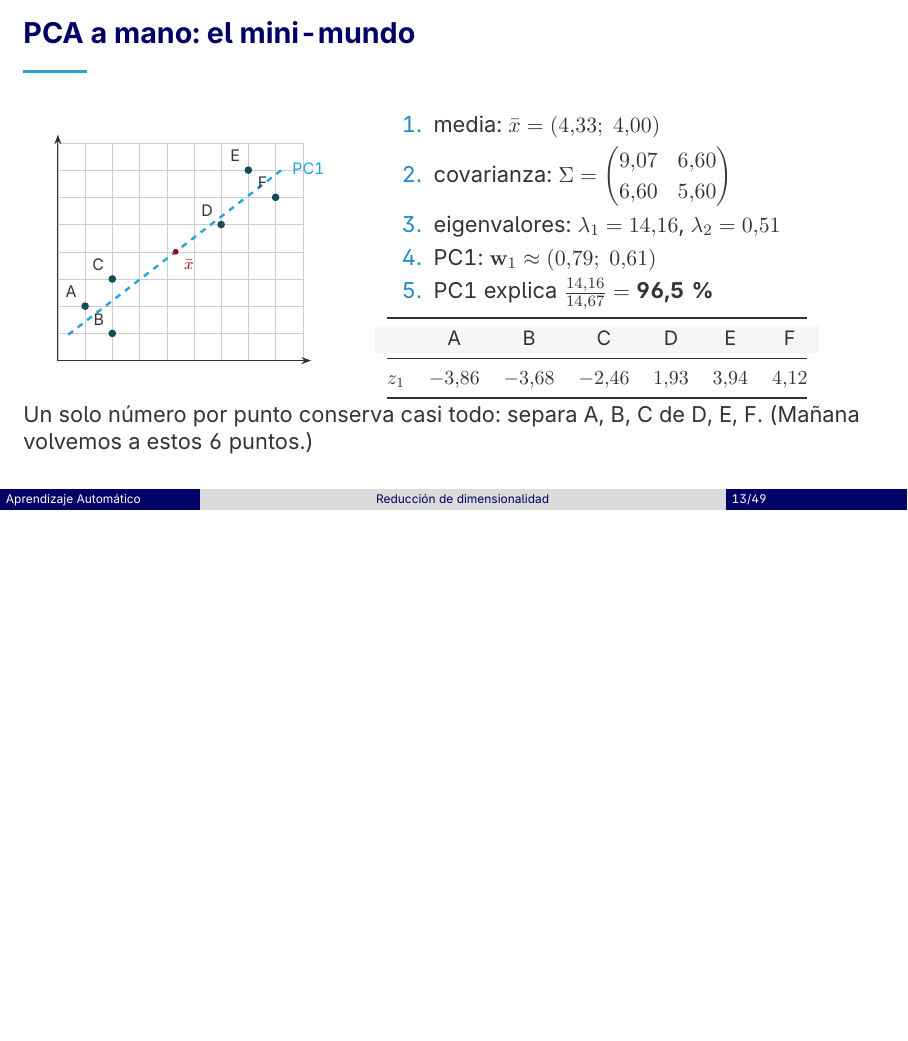
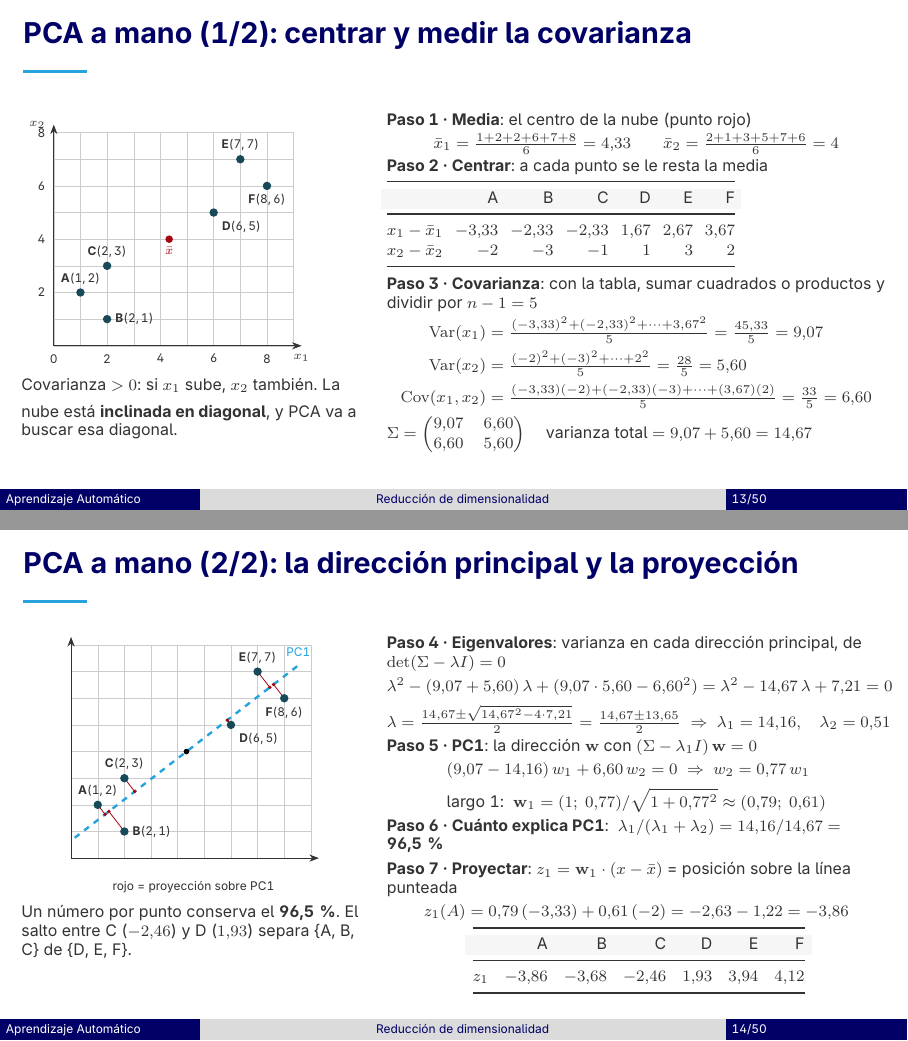
Before and after one commit to anvasquezre/EAFIT_AA_2026-02, LaTeX slides (lectures/latex/05_ml_dimensionality_reduction/05_ml_dimensionality_reduction.tex): page 13 of 49 before the commit and pages 13 and 14 of 50 after it, the two joined at a grey line, the shorter picture padded with empty space. Compiled offline with pdfLaTeX.

Commit message:
Split S5 PCA-by-hand slide in two

```diff
--- a/lectures/latex/05_ml_dimensionality_reduction/05_ml_dimensionality_reduction.tex
+++ b/lectures/latex/05_ml_dimensionality_reduction/05_ml_dimensionality_reduction.tex
@@ -231,30 +231,93 @@
   \end{columns}
 \end{frame}
 
-\begin{frame}{PCA a mano: el mini-mundo}
-  \begin{columns}[c]
+\begin{frame}{PCA a mano (1/2): centrar y medir la covarianza}
+  \setlength{\abovedisplayskip}{2pt}\setlength{\belowdisplayskip}{2pt}
+  \setlength{\abovedisplayshortskip}{1pt}\setlength{\belowdisplayshortskip}{2pt}
+  \begin{columns}[T]
     \begin{column}{0.4\textwidth}
       \centering
-      \begin{tikzpicture}[scale=0.48]
+      \begin{tikzpicture}[scale=0.47]
+        \draw[step=1,mlgray!25,very thin] (0,0) grid (9,8);
+        \draw[-{Stealth},mlgray] (0,0) -- (9.3,0) node[below,font=\tiny]{$x_1$};
+        \draw[-{Stealth},mlgray] (0,0) -- (0,8.3) node[left,font=\tiny]{$x_2$};
+        \foreach \x in {0,2,4,6,8}{\node[font=\tiny,mlgray,below] at (\x,0) {\x};}
+        \foreach \y in {2,4,6,8}{\node[font=\tiny,mlgray,left] at (0,\y) {\y};}
+        \foreach \n/\x/\y/\pos in {A/1/2/above,B/2/1/right,C/2/3/above,D/6/5/below right,E/7/7/above,F/8/6/below}{
+          \fill[mlteal] (\x,\y) circle (4.5pt); \node[font=\tiny,\pos] at (\x,\y) {\textbf{\n}(\x,\,\y)};}
+        \fill[mlred] (4.33,4) circle (4pt) node[below,font=\tiny,text=mlred]{$\bar x$};
+      \end{tikzpicture}
+      \vspace{4pt}
+      {\scriptsize\raggedright Covarianza $> 0$: si $x_1$ sube, $x_2$ también. La nube está \textbf{inclinada en diagonal}, y PCA va a buscar esa diagonal.\par}
+    \end{column}
+    \begin{column}{0.58\textwidth}
+      \scriptsize
+      \textbf{Paso 1 · Media}: el centro de la nube (punto rojo)
+      \[ \bar x_1 = \tfrac{1+2+2+6+7+8}{6} = 4{,}33 \qquad \bar x_2 = \tfrac{2+1+3+5+7+6}{6} = 4 \]
+      \textbf{Paso 2 · Centrar}: a cada punto se le resta la media\\[2pt]
+      \setlength{\tabcolsep}{3pt}\renewcommand{\arraystretch}{1.05}
+      \begin{tabular}{@{}l r r r r r r@{}}
+        \toprule
+        \hrow & A & B & C & D & E & F \\
+        \midrule
+        $x_1 - \bar x_1$ & $-3{,}33$ & $-2{,}33$ & $-2{,}33$ & $1{,}67$ & $2{,}67$ & $3{,}67$ \\
+        $x_2 - \bar x_2$ & $-2$ & $-3$ & $-1$ & $1$ & $3$ & $2$ \\
+        \bottomrule
+      \end{tabular}
+      \vspace{4pt}
+
+      \textbf{Paso 3 · Covarianza}: con la tabla, sumar cuadrados o productos y dividir por $n-1=5$
+      \[ \begin{aligned}
+        \operatorname{Var}(x_1) &= \tfrac{(-3{,}33)^2 + (-2{,}33)^2 + \cdots + 3{,}67^2}{5} = \tfrac{45{,}33}{5} = 9{,}07\\
+        \operatorname{Var}(x_2) &= \tfrac{(-2)^2 + (-3)^2 + \cdots + 2^2}{5} = \tfrac{28}{5} = 5{,}60\\
+        \operatorname{Cov}(x_1,x_2) &= \tfrac{(-3{,}33)(-2) + (-2{,}33)(-3) + \cdots + (3{,}67)(2)}{5} = \tfrac{33}{5} = 6{,}60
+      \end{aligned} \]
+      $\Sigma = \begin{pmatrix} 9{,}07 & 6{,}60 \\ 6{,}60 & 5{,}60 \end{pmatrix}$
+      \quad varianza total $= 9{,}07 + 5{,}60 = 14{,}67$
+    \end{column}
+  \end{columns}
+\end{frame}
+
+\begin{frame}{PCA a mano (2/2): la dirección principal y la proyección}
+  \setlength{\abovedisplayskip}{2pt}\setlength{\belowdisplayskip}{2pt}
+  \setlength{\abovedisplayshortskip}{1pt}\setlength{\belowdisplayshortskip}{2pt}
+  \begin{columns}[T]
+    \begin{column}{0.4\textwidth}
+      \centering
+      \begin{tikzpicture}[scale=0.47]
         \draw[step=1,mlgray!25,very thin] (0,0) grid (9,8);
         \draw[-{Stealth},mlgray] (0,0) -- (9.3,0); \draw[-{Stealth},mlgray] (0,0) -- (0,8.3);
-        \draw[eafitblue,very thick,dashed] (4.33-5*0.79,4-5*0.61) -- (4.33+5*0.79,4+5*0.61) node[right,font=\scriptsize]{PC1};
-        \foreach \n/\x/\y in {A/1/2,B/2/1,C/2/3,D/6/5,E/7/7,F/8/6}{
-          \fill[mlteal] (\x,\y) circle (4pt); \node[font=\scriptsize,above left] at (\x,\y) {\n};}
-        \fill[mlred] (4.33,4) circle (3pt) node[below right,font=\scriptsize]{$\bar x$};
-      \end{tikzpicture}
+        \draw[eafitblue,very thick,dashed] ({4.333-5.3*0.7918},{4-5.3*0.6107}) -- ({4.333+5.3*0.7918},{4+5.3*0.6107}) node[above,font=\tiny]{PC1};
+        \foreach \n/\x/\y/\z/\pos in {A/1/2/-3.861/above,B/2/1/-3.680/right,C/2/3/-2.458/above,D/6/5/1.931/below right,E/7/7/3.944/above,F/8/6/4.124/below}{
+          \draw[mlred,thin] (\x,\y) -- ({4.333+\z*0.7918},{4+\z*0.6107});
+          \fill[mlred] ({4.333+\z*0.7918},{4+\z*0.6107}) circle (2pt);
+          \fill[mlteal] (\x,\y) circle (4.5pt); \node[font=\tiny,\pos] at (\x,\y) {\textbf{\n}(\x,\,\y)};}
+        \fill[black] (4.33,4) circle (3pt);
+      \end{tikzpicture}\\
+      {\tiny rojo = proyección sobre PC1}\\[4pt]
+      {\scriptsize\raggedright Un número por punto conserva el \textbf{96,5\,\%}. El salto entre C ($-2{,}46$) y D ($1{,}93$) separa \{A, B, C\} de \{D, E, F\}.\par}
     \end{column}
     \begin{column}{0.58\textwidth}
-      \small
-      \begin{enumerate}
-        \item media: $\bar x = (4{,}33;\ 4{,}00)$
-        \item covarianza: $\Sigma = \begin{pmatrix} 9{,}07 & 6{,}60 \\ 6{,}60 & 5{,}60\end{pmatrix}$
-        \item eigenvalores: $\lambda_1 = 14{,}16$, $\lambda_2 = 0{,}51$
-        \item PC1: $\mathbf{w}_1 \approx (0{,}79;\ 0{,}61)$
-        \item PC1 explica $\frac{14{,}16}{14{,}67} = $ \textbf{96,5\,\%}
-      \end{enumerate}
-      \footnotesize
-      \begin{tabular}{@{}l c c c c c c@{}}
+      \scriptsize
+      \textbf{Paso 4 · Eigenvalores}: varianza en cada dirección principal, de $\det(\Sigma - \lambda I) = 0$
+      \[ \begin{aligned}
+        &\lambda^2 - (9{,}07+5{,}60)\,\lambda + (9{,}07\cdot5{,}60 - 6{,}60^2) = \lambda^2 - 14{,}67\,\lambda + 7{,}21 = 0\\
+        &\lambda = \tfrac{14{,}67 \pm \sqrt{14{,}67^2 - 4 \cdot 7{,}21}}{2} = \tfrac{14{,}67 \pm 13{,}65}{2}
+         \;\Rightarrow\; \lambda_1 = 14{,}16,\quad \lambda_2 = 0{,}51
+      \end{aligned} \]
+      \textbf{Paso 5 · PC1}: la dirección $\mathbf w$ con $(\Sigma - \lambda_1 I)\,\mathbf w = 0$
+      \[ \begin{aligned}
+        &(9{,}07 - 14{,}16)\,w_1 + 6{,}60\,w_2 = 0 \;\Rightarrow\; w_2 = 0{,}77\,w_1\\
+        &\text{largo 1:}\ \ \mathbf w_1 = (1;\ 0{,}77) / \sqrt{1+0{,}77^2} \approx (0{,}79;\ 0{,}61)
+      \end{aligned} \]
+      \textbf{Paso 6 · Cuánto explica PC1}: $\ \lambda_1 / (\lambda_1+\lambda_2) = 14{,}16 / 14{,}67 =$ \textbf{96,5\,\%}\par
+      \vspace{3pt}
+
+      \textbf{Paso 7 · Proyectar}: $z_1 = \mathbf w_1 \cdot (x - \bar x)$ = posición sobre la línea punteada
+      \[ z_1(A) = 0{,}79\,(-3{,}33) + 0{,}61\,(-2) = -2{,}63 - 1{,}22 = -3{,}86 \]
+      \setlength{\tabcolsep}{4pt}\renewcommand{\arraystretch}{1.05}
+      \centering
+      \begin{tabular}{@{}l r r r r r r@{}}
         \toprule
         \hrow & A & B & C & D & E & F \\
         \midrule
@@ -263,8 +326,6 @@
       \end{tabular}
     \end{column}
   \end{columns}
-  \vspace{2pt}
-  \small Un solo número por punto conserva casi todo: separa {A, B, C} de {D, E, F}. (Mañana volvemos a estos 6 puntos.)
 \end{frame}
 
 \begin{frame}{PCA vía SVD}
```
